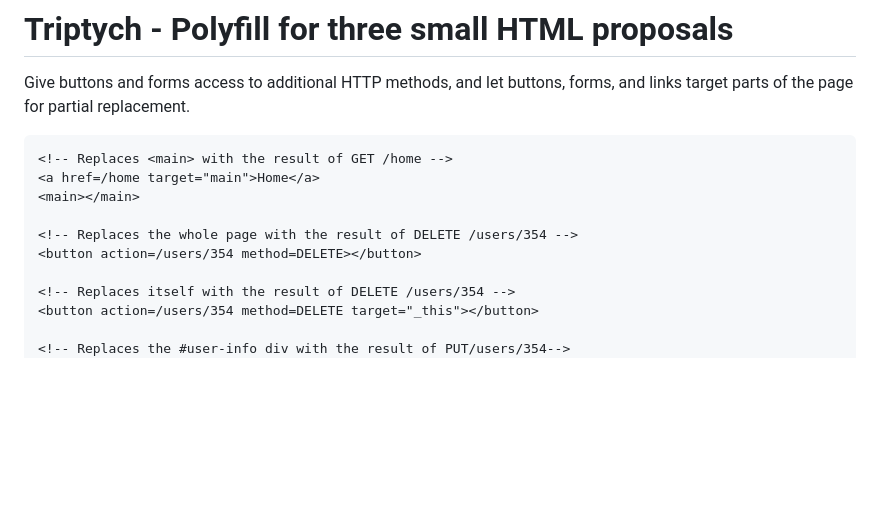
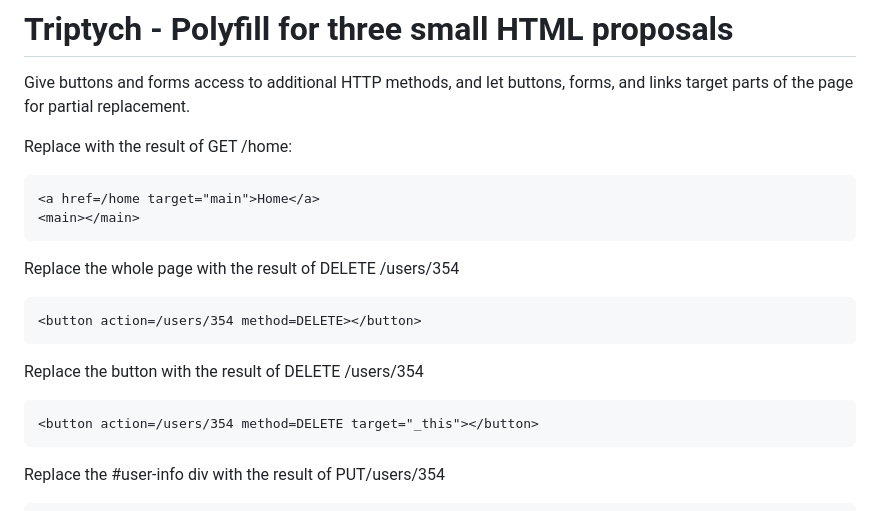
Before and after one commit to alexpetros/triptych, a Markdown page: README.md, the part around the change. Drawn GitHub-style; blank space fills up the shorter version.

Commit message:
Make the examples a bit easier to read

````diff
--- a/README.md
+++ b/README.md
@@ -3,18 +3,24 @@
 Give buttons and forms access to additional HTTP methods, and let buttons, forms, and links target
 parts of the page for partial replacement.
 
+Replace <main> with the result of GET /home:
 ```html
-<!-- Replaces <main> with the result of GET /home -->
 <a href=/home target="main">Home</a>
 <main></main>
+```
 
-<!-- Replaces the whole page with the result of DELETE /users/354 -->
+Replace the whole page with the result of DELETE /users/354
+```html
 <button action=/users/354 method=DELETE></button>
+```
 
-<!-- Replaces itself with the result of DELETE /users/354 -->
+Replace the button with the result of DELETE /users/354
+```html
 <button action=/users/354 method=DELETE target="_this"></button>
+```
 
-<!-- Replaces the #user-info div with the result of PUT/users/354-->
+Replace the #user-info div with the result of PUT/users/354
+```html
 <div id=user-info></div>
 <form action="/users/354" method=PUT target="#user-info">
   <input type=text name=name>
````
